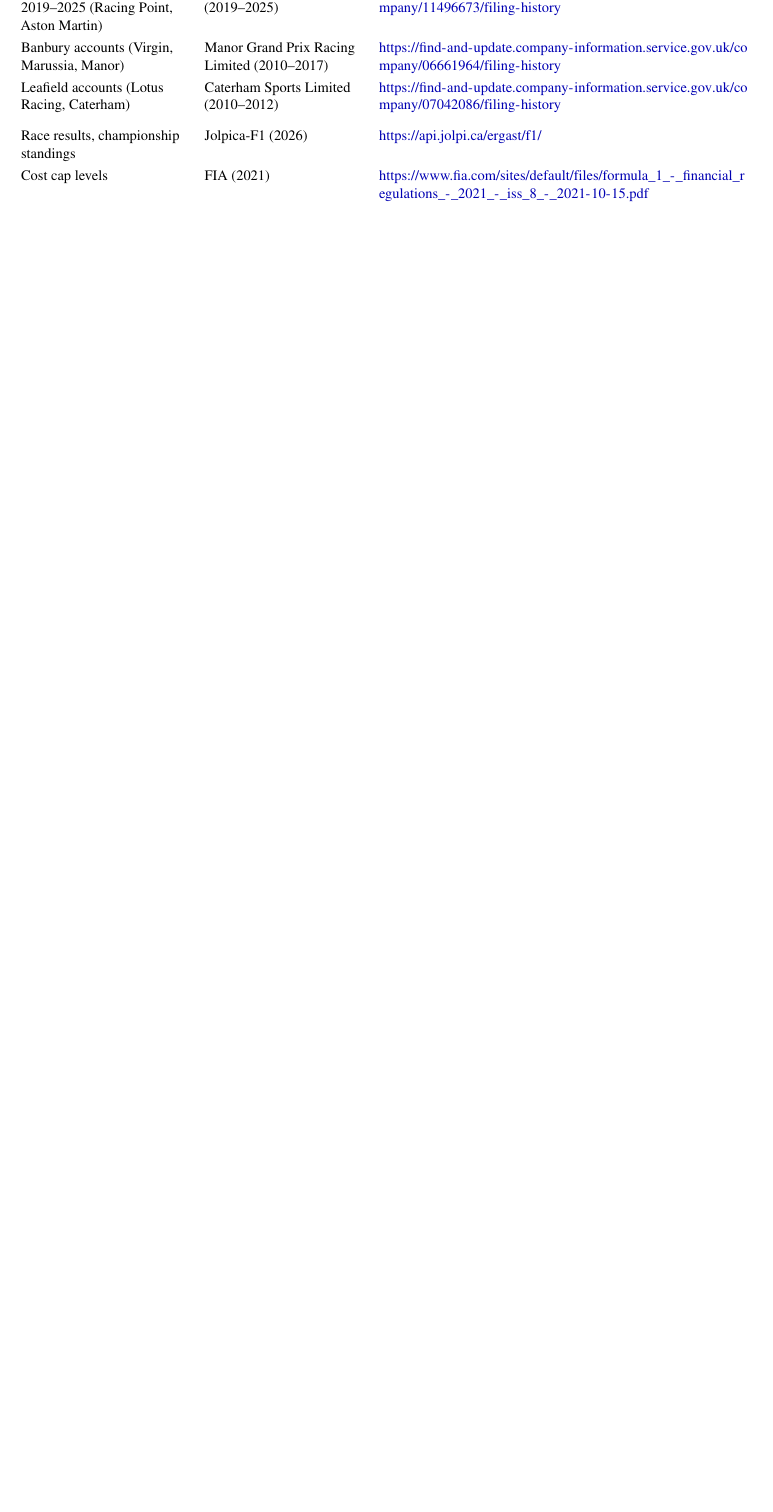
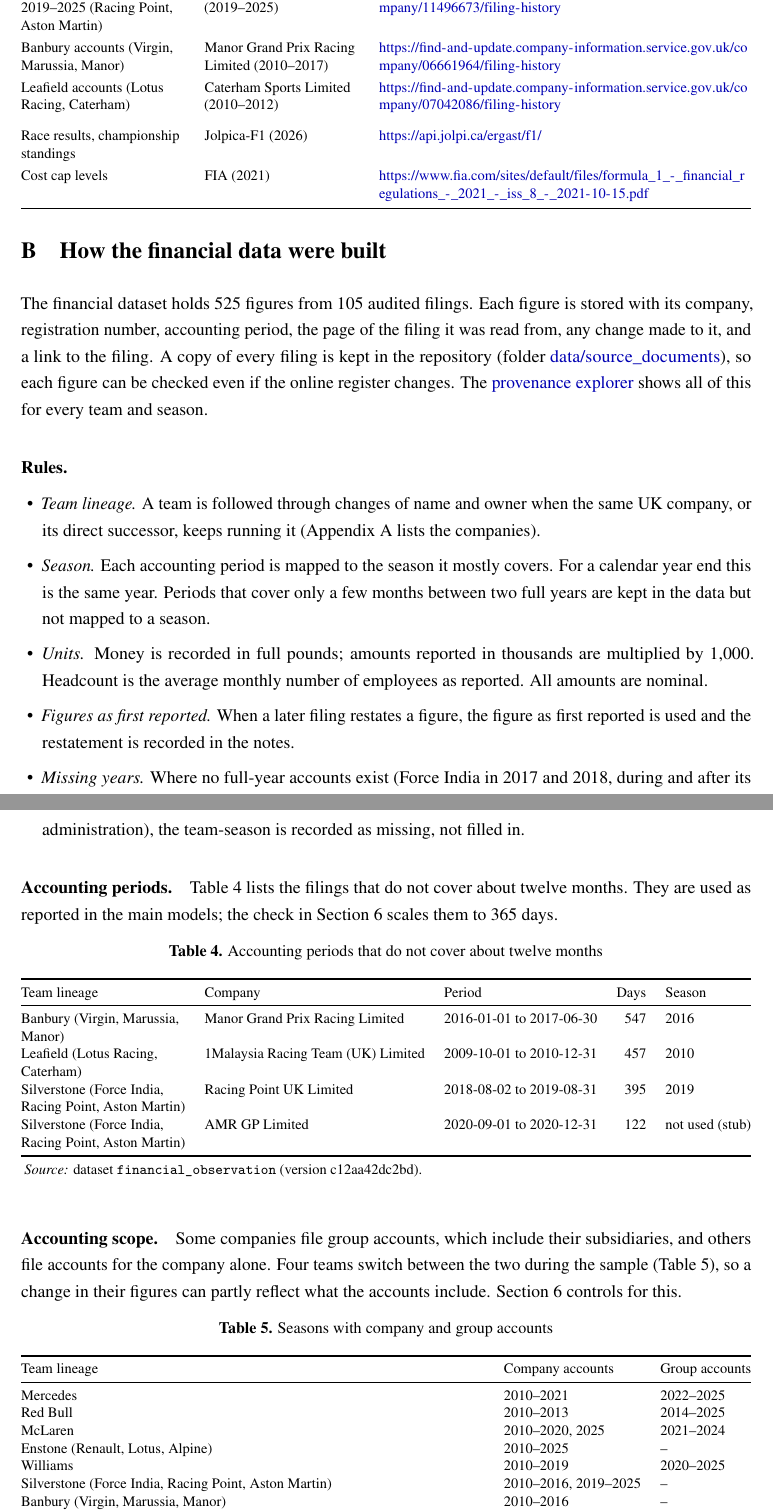
Before and after one commit to NahianIbnat-2000/F1-moneyball, a LaTeX paper (paper/main.tex, which reads paper/generated/numbers.tex, paper/generated/tableC1_periods.tex, paper/generated/tableC2_scope.tex): part of page 11 of 11 before the commit and two parts of pages 11 and 12 of 13 after it, the two joined at a grey line, cut so that both start at the same text, the shorter picture padded with empty space. Compiled offline with pdfLaTeX.

Commit message:
Paper appendix

```diff
--- a/paper/generated/numbers.tex
+++ b/paper/generated/numbers.tex
@@ -1,6 +1,8 @@
 % Generated by paper/make_assets.py. Do not edit by hand.
 \newcommand{\AnnPwildStaff}{0.048}
 \newcommand{\AnnStaff}{0.182}
+\newcommand{\BootDraws}{9,999}
+\newcommand{\BootSeed}{20261119}
 \newcommand{\CiHighHeadFe}{0.100}
 \newcommand{\CiHighHeadPooled}{0.147}
 \newcommand{\CiHighHeadTwfe}{0.251}
@@ -49,9 +51,12 @@
 \newcommand{\LooTurnoverMax}{0.070}
 \newcommand{\LooTurnoverMin}{0.030}
 \newcommand{\NDroppedByLag}{9}
+\newcommand{\NFilings}{105}
+\newcommand{\NFinFigures}{525}
 \newcommand{\NObs}{95}
 \newcommand{\NTeamSeasons}{104}
 \newcommand{\NTeams}{8}
+\newcommand{\NVerifiedChanges}{18}
 \newcommand{\PHeadFe}{0.36}
 \newcommand{\PHeadPooled}{$<$0.01}
 \newcommand{\PHeadTwfe}{0.30}
@@ -102,4 +107,4 @@
 \newcommand{\VerEfficiency}{f490c85abf3f}
 \newcommand{\VerFinancialObservation}{c12aa42dc2bd}
 \newcommand{\VerModelResults}{fb95fa8081ba}
-\newcommand{\VerRobustnessChecks}{c0a0f06ff81e}
+\newcommand{\VerRobustnessChecks}{be8ca97ddaa7}
--- /dev/null
+++ b/paper/generated/tableC1_periods.tex
@@ -0,0 +1,4 @@
+Banbury (Virgin, Marussia, Manor) & Manor Grand Prix Racing Limited & 2016-01-01 to 2017-06-30 & 547 & 2016 \\
+Leafield (Lotus Racing, Caterham) & 1Malaysia Racing Team (UK) Limited & 2009-10-01 to 2010-12-31 & 457 & 2010 \\
+Silverstone (Force India, Racing Point, Aston Martin) & Racing Point UK Limited & 2018-08-02 to 2019-08-31 & 395 & 2019 \\
+Silverstone (Force India, Racing Point, Aston Martin) & AMR GP Limited & 2020-09-01 to 2020-12-31 & 122 & not used (stub) \\
--- /dev/null
+++ b/paper/generated/tableC2_scope.tex
@@ -0,0 +1,8 @@
+Mercedes & 2010--2021 & 2022--2025 \\
+Red Bull & 2010--2013 & 2014--2025 \\
+McLaren & 2010--2020, 2025 & 2021--2024 \\
+Enstone (Renault, Lotus, Alpine) & 2010--2025 & -- \\
+Williams & 2010--2019 & 2020--2025 \\
+Silverstone (Force India, Racing Point, Aston Martin) & 2010--2016, 2019--2025 & -- \\
+Banbury (Virgin, Marussia, Manor) & 2010--2016 & -- \\
+Leafield (Lotus Racing, Caterham) & 2010--2012 & -- \\
--- a/paper/main.tex
+++ b/paper/main.tex
@@ -20,6 +20,7 @@
 \usepackage{array}
 \usepackage{threeparttable}
 \usepackage{tabularx}
+\usepackage{placeins} % \FloatBarrier keeps appendix tables in their own section
 \usepackage[font=small,labelfont=bf,labelsep=period]{caption}
 \usepackage[style=apa,backend=biber,natbib=true]{biblatex} % APA 7th edition
 \addbibresource{references.bib}
@@ -408,3 +409,66 @@
 \end{tabularx}
 \end{table}
 
+\FloatBarrier
+\section{How the financial data were built}
+\label{app:construction}
+
+\noindent The financial dataset holds \NFinFigures{} figures from \NFilings{} audited filings. Each figure is stored with its
+company, registration number, accounting period, the page of the filing it was read from, any change made to it, and a link
+to the filing. A copy of every filing is kept in the repository (folder \code{data/source_documents}), so each figure can be
+checked even if the online register changes. The \sitepage{provenance}{provenance explorer} shows all of this for every team
+and season.
+
+\paragraph{Rules.}
+\begin{itemize}[leftmargin=1.2em,itemsep=0.1em,topsep=0.2em]
+  \item \textit{Team lineage.} A team is followed through changes of name and owner when the same UK company, or its
+        direct successor, keeps running it (Appendix~\ref{app:sources} lists the companies).
+  \item \textit{Season.} Each accounting period is mapped to the season it mostly covers. For a calendar year end this is the
+        same year. Periods that cover only a few months between two full years are kept in the data but not mapped to a season.
+  \item \textit{Units.} Money is recorded in full pounds; amounts reported in thousands are multiplied by 1,000. Headcount is
+        the average monthly number of employees as reported. All amounts are nominal.
+  \item \textit{Figures as first reported.} When a later filing restates a figure, the figure as first reported is used and
+        the restatement is recorded in the notes.
+  \item \textit{Missing years.} Where no full-year accounts exist (Force India in 2017 and 2018, during and after its
+        administration), the team-season is recorded as missing, not filled in.
+\end{itemize}
+
+\paragraph{Accounting periods.} Table~\ref{tab:periods} lists the filings that do not cover about twelve months. They are used
+as reported in the main models; the check in Section~\ref{sec:rob} scales them to 365 days.
+
+\begin{table}[htbp]
+\centering
+\begin{threeparttable}
+\caption{Accounting periods that do not cover about twelve months}
+\label{tab:periods}
+\footnotesize
+\begin{tabularx}{\textwidth}{@{}>{\raggedright\arraybackslash}p{3.6cm}>{\raggedright\arraybackslash}Xlrl@{}}
+\toprule
+Team lineage & Company & Period & Days & Season \\
+\midrule
+\inputrows generated/tableC1_periods.tex
+\bottomrule
+\end{tabularx}
+\begin{tablenotes}[flushleft]\footnotesize
+\item \textit{Source:} dataset \texttt{financial\_observation} (version \VerFinancialObservation).
+\end{tablenotes}
+\end{threeparttable}
+\end{table}
+
+\paragraph{Accounting scope.} Some companies file group accounts, which include their subsidiaries, and others file
+accounts for the company alone. Four teams switch between the two during the sample (Table~\ref{tab:scope}), so a change in
+their figures can partly reflect what the accounts include. Section~\ref{sec:rob} controls for this.
+
+\begin{table}[htbp]
+\centering
+\begin{threeparttable}
+\caption{Seasons with company and group accounts}
+\label{tab:scope}
+\footnotesize
+\begin{tabularx}{\textwidth}{@{}>{\raggedright\arraybackslash}Xll@{}}
+\toprule
+Team lineage & Company accounts & Group accounts \\
+\midrule
+\inputrows generated/tableC2_scope.tex
+\bottomrule
+\end{tabularx}
@@ -410,0 +478,2 @@
+\end{threeparttable}
+\end{table}
```
Also changed, not shown: paper/generated/fig1_scatter.pdf, paper/generated/fig2_coefficients.pdf, paper/main.pdf, paper/main.tex (17 more changed lines), 1 other file.
